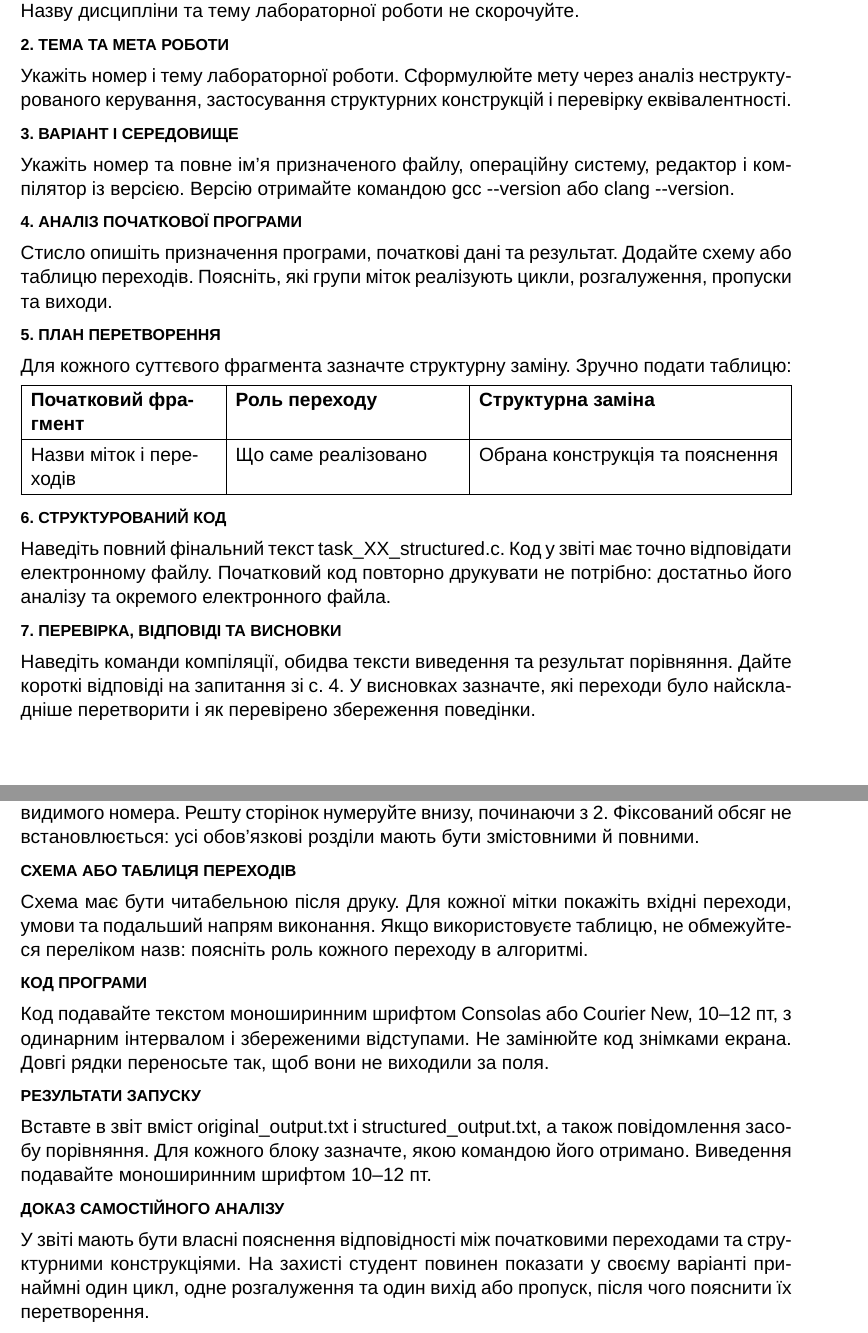
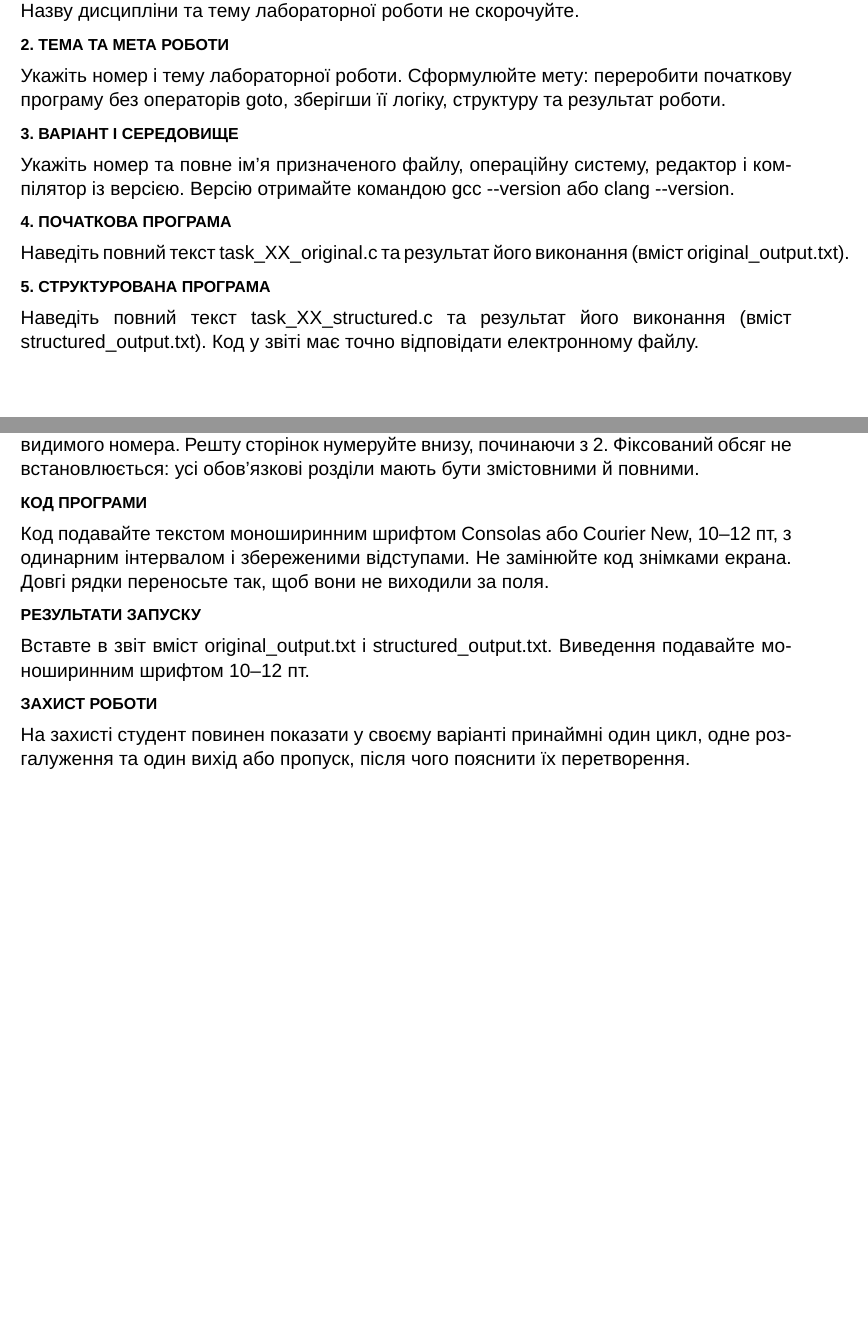
Before and after one commit to alexandrpetrov/courses-software-engineering-and-programming-languages, a LaTeX document (Courseware/Lab_01/Лабораторна_робота_1.tex): two parts of pages 5 and 6 of 9, joined at a grey line, cut so that both start at the same text, the shorter picture padded with empty space. Compiled offline with XeLaTeX; a missing font is replaced by an installed copy or a similar font.

Commit message:
Simplify Lab_01 methodichka: drop teacher-contact hint and trim report scope
Remove the "contact the instructor" line from the compiler setup step.
Simplify the report requirements to just the original program, the
goto-free rewrite, and their two outputs — dropping the transition
scheme/table and conversion-plan table deliverables.

Co-Authored-By: Claude Sonnet 5 <noreply@anthropic.com>

```diff
--- a/Courseware/Lab_01/Лабораторна_робота_1.tex
+++ b/Courseware/Lab_01/Лабораторна_робота_1.tex
@@ -280,9 +279,9 @@ Windows, Linux або macOS; Visual Studio Code чи інший редактор
 
 \subhead{2. Тема та мета роботи}
 
-Укажіть номер і тему лабораторної роботи. Сформулюйте мету через аналіз
-неструктурованого керування, застосування структурних конструкцій і перевірку
-еквівалентності.
+Укажіть номер і тему лабораторної роботи. Сформулюйте мету: переробити
+початкову програму без операторів \texttt{goto}, зберігши її логіку, структуру
+та результат роботи.
 
 \subhead{3. Варіант і середовище}
 
@@ -290,37 +289,16 @@ Windows, Linux або macOS; Visual Studio Code чи інший редактор
 компілятор із версією. Версію отримайте командою \texttt{gcc --version} або
 \texttt{clang --version}.
 
-\subhead{4. Аналіз початкової програми}
+\subhead{4. Початкова програма}
 
-Стисло опишіть призначення програми, початкові дані та результат. Додайте
-схему або таблицю переходів. Поясніть, які групи міток реалізують цикли,
-розгалуження, пропуски та виходи.
+Наведіть повний текст \filename{task\_XX\_original.c} та результат його
+виконання (вміст \filename{original\_output.txt}).
 
-\subhead{5. План перетворення}
+\subhead{5. Структурована програма}
 
-Для кожного суттєвого фрагмента зазначте структурну заміну. Зручно подати
-таблицю:
-
-\renewcommand{\arraystretch}{1.25}
-\begin{tabularx}{\textwidth}{|>{\RaggedRight\arraybackslash}p{0.24\textwidth}|>{\RaggedRight\arraybackslash}p{0.29\textwidth}|X|}
-\hline
-\textbf{Початковий фрагмент} & \textbf{Роль переходу} & \textbf{Структурна заміна} \\
-\hline
-Назви міток і переходів & Що саме реалізовано & Обрана конструкція та пояснення \\
-\hline
-\end{tabularx}
-
-\subhead{6. Структурований код}
-
-Наведіть повний фінальний текст \filename{task\_XX\_structured.c}. Код у звіті
-має точно відповідати електронному файлу. Початковий код повторно друкувати не
-потрібно: достатньо його аналізу та окремого електронного файла.
-
-\subhead{7. Перевірка, відповіді та висновки}
-
-Наведіть команди компіляції, обидва тексти виведення та результат порівняння.
-Дайте короткі відповіді на запитання зі с. 4. У висновках зазначте, які
-переходи було найскладніше перетворити і як перевірено збереження поведінки.
+Наведіть повний текст \filename{task\_XX\_structured.c} та результат його
+виконання (вміст \filename{structured\_output.txt}). Код у звіті має точно
+відповідати електронному файлу.
 
 \newpage
 
@@ -340,12 +318,6 @@ Windows, Linux або macOS; Visual Studio Code чи інший редактор
 Фіксований обсяг не встановлюється: усі обов’язкові розділи мають бути
 змістовними й повними.
 
-\subhead{Схема або таблиця переходів}
-
-Схема має бути читабельною після друку. Для кожної мітки покажіть вхідні
-переходи, умови та подальший напрям виконання. Якщо використовуєте таблицю,
-не обмежуйтеся переліком назв: поясніть роль кожного переходу в алгоритмі.
-
 \subhead{Код програми}
 
 Код подавайте текстом моноширинним шрифтом Consolas або Courier New,
@@ -355,16 +327,14 @@ Windows, Linux або macOS; Visual Studio Code чи інший редактор
 \subhead{Результати запуску}
 
 Вставте в звіт вміст \filename{original\_output.txt} і
-\filename{structured\_output.txt}, а також повідомлення засобу порівняння.
-Для кожного блоку зазначте, якою командою його отримано. Виведення подавайте
-моноширинним шрифтом 10–12 пт.
+\filename{structured\_output.txt}. Виведення подавайте моноширинним шрифтом
+10–12 пт.
 
-\subhead{Доказ самостійного аналізу}
+\subhead{Захист роботи}
 
-У звіті мають бути власні пояснення відповідності між початковими переходами
-та структурними конструкціями. На захисті студент повинен показати у своєму
-варіанті принаймні один цикл, одне розгалуження та один вихід або пропуск,
-після чого пояснити їх перетворення.
+На захисті студент повинен показати у своєму варіанті принаймні один цикл,
+одне розгалуження та один вихід або пропуск, після чого пояснити їх
+перетворення.
 
 \subhead{Фінальний формат}
 
```
Also changed, not shown: Courseware/Lab_01/Лабораторна_робота_1.pdf, Courseware/Lab_01/Лабораторна_робота_1.tex (18 more changed lines), 1 other file.
